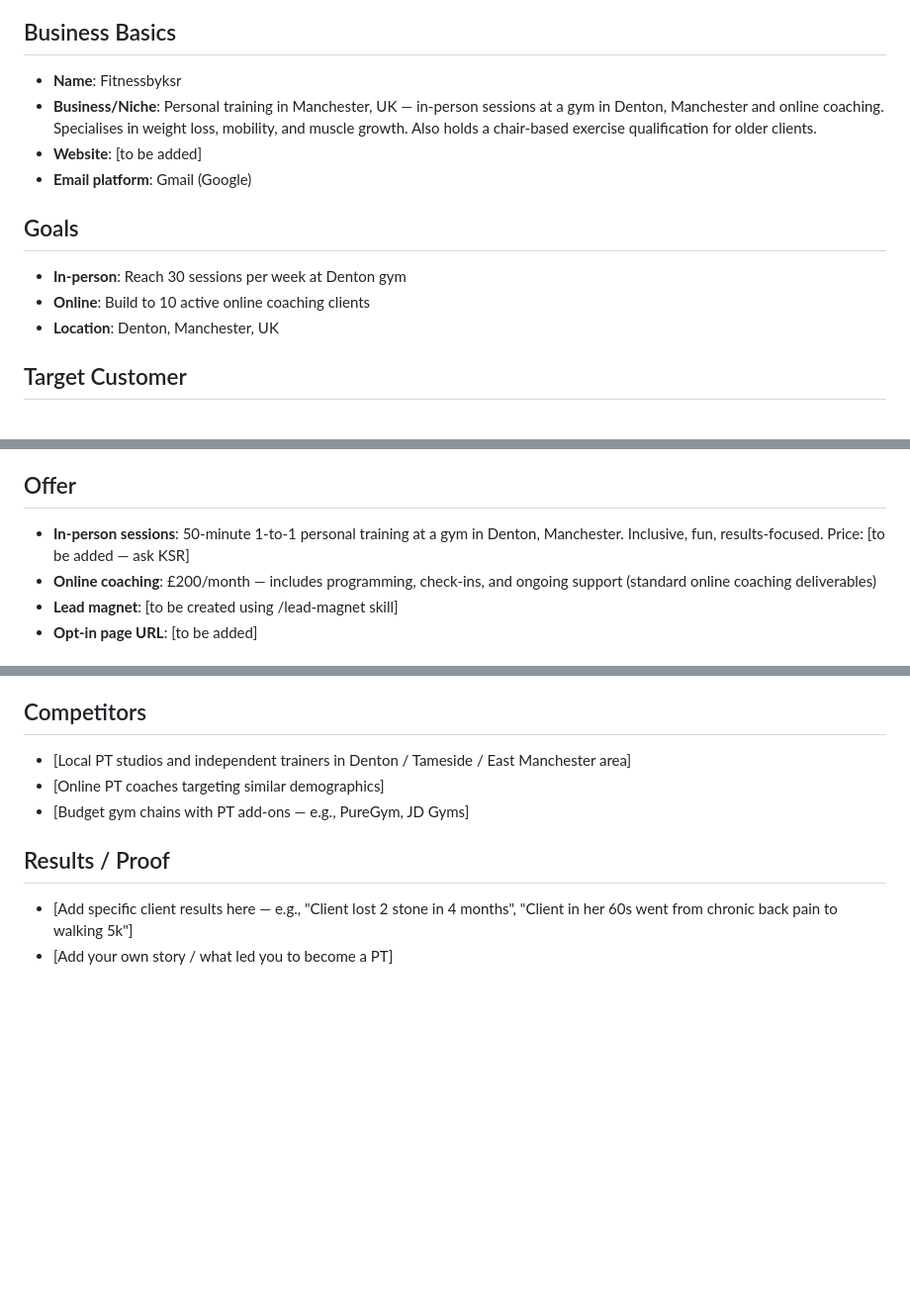
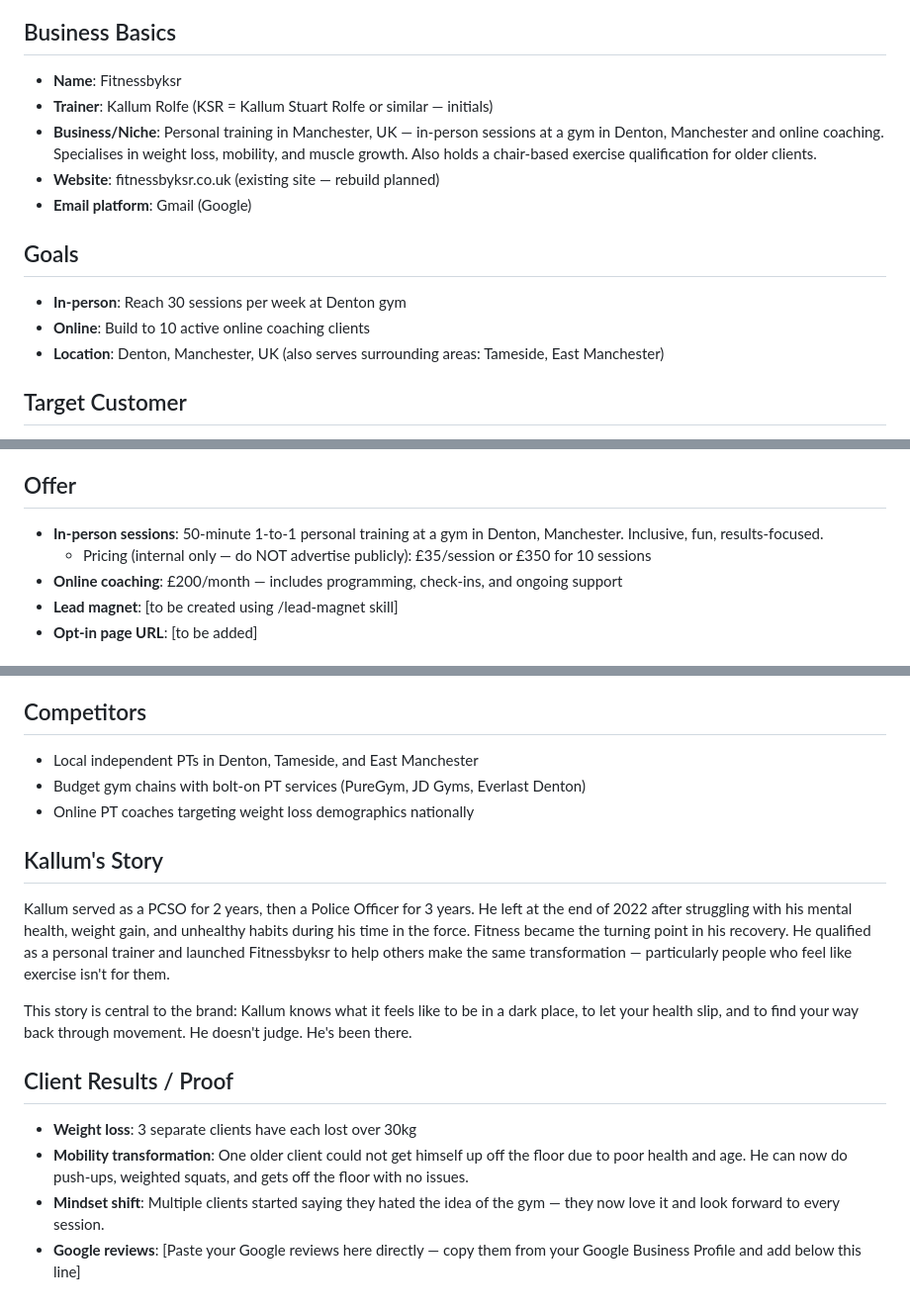
Before and after one commit to Fitnessbyksr/NEW, a Markdown page: context/brand.md, 3 parts joined by grey strips. Shown at 99% size. Rendered like a GitHub page; blank space fills up the shorter version.

Commit message:
Add Kallum's full profile, story, client results, and pricing to brand.md
Includes: trainer name (Kallum Rolfe), police officer background and
mental health story, 3x 30kg+ weight loss results, mobility client
transformation, session pricing (internal), and competitor context.

https://claude.ai/code/session_016nK7Mh3irhy4Ty9wQmoiWL

```diff
--- a/context/brand.md
+++ b/context/brand.md
@@ -5,15 +5,16 @@
 ## Business Basics
 
 - **Name**: Fitnessbyksr
+- **Trainer**: Kallum Rolfe (KSR = Kallum Stuart Rolfe or similar — initials)
 - **Business/Niche**: Personal training in Manchester, UK — in-person sessions at a gym in Denton, Manchester and online coaching. Specialises in weight loss, mobility, and muscle growth. Also holds a chair-based exercise qualification for older clients.
-- **Website**: [to be added]
+- **Website**: fitnessbyksr.co.uk (existing site — rebuild planned)
 - **Email platform**: Gmail (Google)
 
 ## Goals
 
 - **In-person**: Reach 30 sessions per week at Denton gym
 - **Online**: Build to 10 active online coaching clients
-- **Location**: Denton, Manchester, UK
+- **Location**: Denton, Manchester, UK (also serves surrounding areas: Tameside, East Manchester)
 
 ## Target Customer
 
@@ -27,8 +28,9 @@
 
 ## Offer
 
-- **In-person sessions**: 50-minute 1-to-1 personal training at a gym in Denton, Manchester. Inclusive, fun, results-focused. Price: [to be added — ask KSR]
-- **Online coaching**: £200/month — includes programming, check-ins, and ongoing support (standard online coaching deliverables)
+- **In-person sessions**: 50-minute 1-to-1 personal training at a gym in Denton, Manchester. Inclusive, fun, results-focused.
+  - Pricing (internal only — do NOT advertise publicly): £35/session or £350 for 10 sessions
+- **Online coaching**: £200/month — includes programming, check-ins, and ongoing support
 - **Lead magnet**: [to be created using /lead-magnet skill]
 - **Opt-in page URL**: [to be added]
 
@@ -60,11 +62,19 @@
 
 ## Competitors
 
-- [Local PT studios and independent trainers in Denton / Tameside / East Manchester area]
-- [Online PT coaches targeting similar demographics]
-- [Budget gym chains with PT add-ons — e.g., PureGym, JD Gyms]
+- Local independent PTs in Denton, Tameside, and East Manchester
+- Budget gym chains with bolt-on PT services (PureGym, JD Gyms, Everlast Denton)
+- Online PT coaches targeting weight loss demographics nationally
 
-## Results / Proof
+## Kallum's Story
 
-- [Add specific client results here — e.g., "Client lost 2 stone in 4 months", "Client in her 60s went from chronic back pain to walking 5k"]
-- [Add your own story / what led you to become a PT]
+Kallum served as a PCSO for 2 years, then a Police Officer for 3 years. He left at the end of 2022 after struggling with his mental health, weight gain, and unhealthy habits during his time in the force. Fitness became the turning point in his recovery. He qualified as a personal trainer and launched Fitnessbyksr to help others make the same transformation — particularly people who feel like exercise isn't for them.
+
+This story is central to the brand: Kallum knows what it feels like to be in a dark place, to let your health slip, and to find your way back through movement. He doesn't judge. He's been there.
+
+## Client Results / Proof
+
+- **Weight loss**: 3 separate clients have each lost over 30kg
+- **Mobility transformation**: One older client could not get himself up off the floor due to poor health and age. He can now do push-ups, weighted squats, and gets off the floor with no issues.
+- **Mindset shift**: Multiple clients started saying they hated the idea of the gym — they now love it and look forward to every session.
+- **Google reviews**: [Paste your Google reviews here directly — copy them from your Google Business Profile and add below this line]
```
